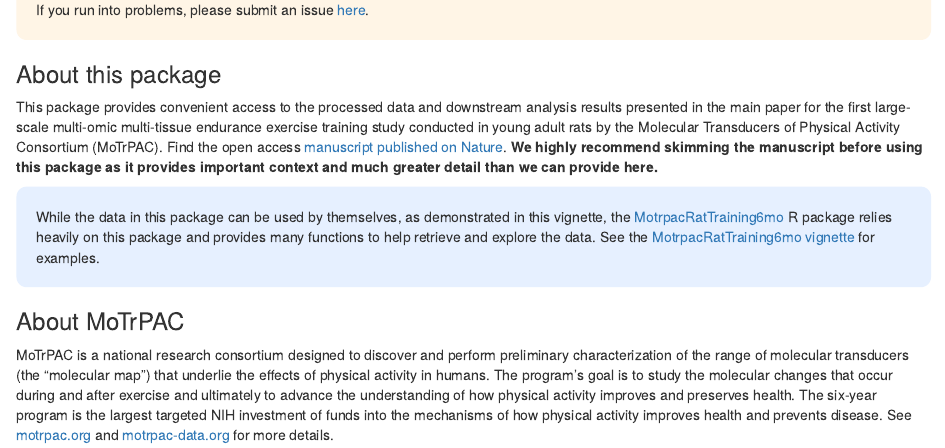
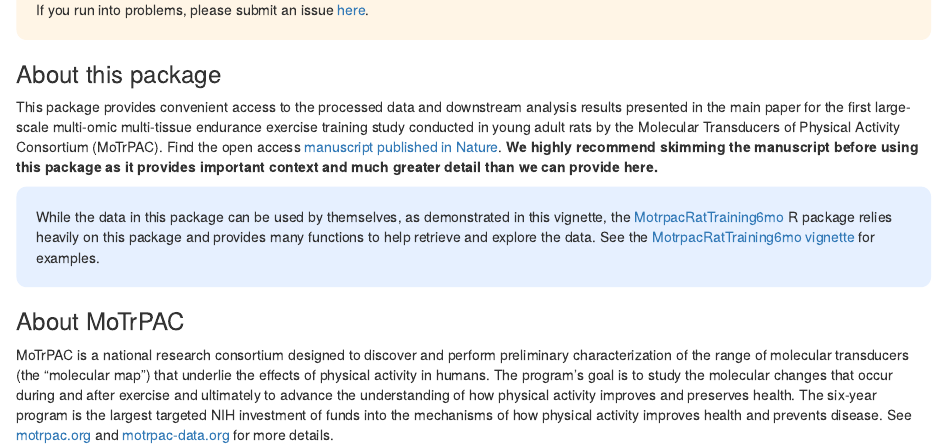
Before and after one commit to MoTrPAC/MotrpacRatTraining6moData, an R Markdown document (vignettes/MotrpacRatTraining6moData.Rmd): the page in a window 1100 px wide, from 150 px down. Rendered offline with R 4.5, knitr and Pandoc, with nearby package versions; some code elsewhere in the file could not run offline; common packages that the code uses without loading them are loaded.

Commit message:
Update vignettes/MotrpacRatTraining6moData.Rmd
Co-authored-by: Nicole Gay, PhD <nicolerg@stanford.edu>

```diff
--- a/vignettes/MotrpacRatTraining6moData.Rmd
+++ b/vignettes/MotrpacRatTraining6moData.Rmd
@@ -70,7 +70,7 @@ downstream analysis results presented in the main paper for the first
 large-scale multi-omic multi-tissue endurance exercise training study
 conducted in young adult rats by the Molecular Transducers of Physical
 Activity Consortium (MoTrPAC). Find the open access [manuscript
-published on
+published in
 Nature](https://www.nature.com/nature/volumes/629/issues/8010). **We
 highly recommend skimming the manuscript before using this package as it
 provides important context and much greater detail than we can provide
```
